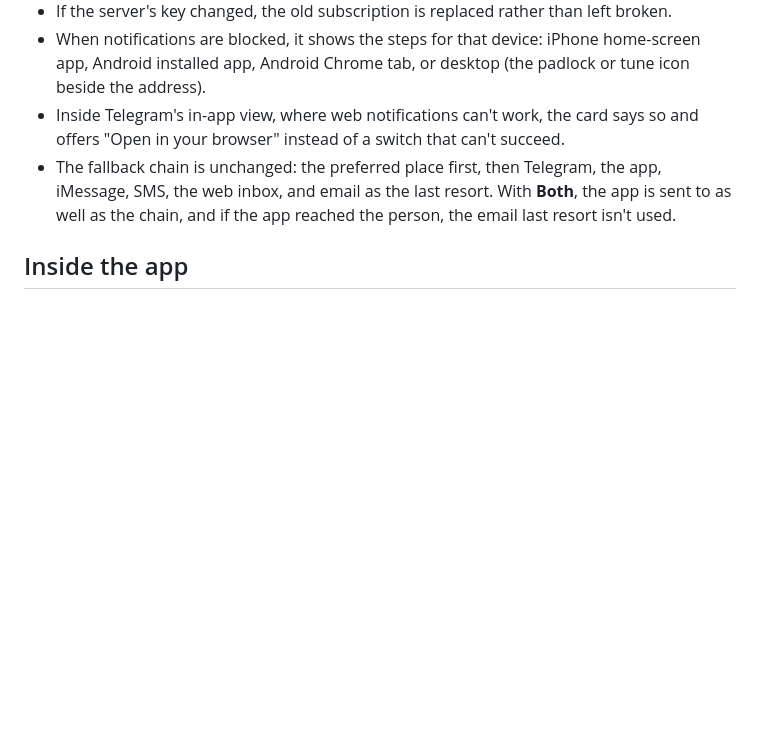
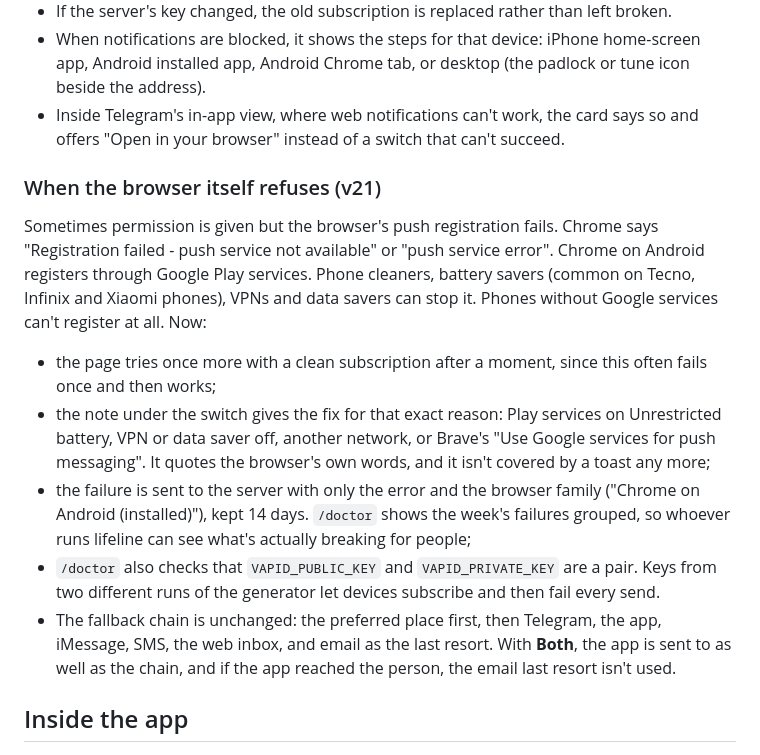
Before and after one commit to Evoxravenlaude/lifeline, a Markdown page: docs/APP.md, the part around the change. Drawn GitHub-style; blank space fills up the shorter version.

```diff
--- a/docs/APP.md
+++ b/docs/APP.md
@@ -35,6 +35,14 @@ What it does now (`web/app.js`):
 - If the server's key changed, the old subscription is replaced rather than left broken.
 - When notifications are blocked, it shows the steps for that device: iPhone home-screen app, Android installed app, Android Chrome tab, or desktop (the padlock or tune icon beside the address).
 - Inside Telegram's in-app view, where web notifications can't work, the card says so and offers "Open in your browser" instead of a switch that can't succeed.
+
+### When the browser itself refuses (v21)
+
+Sometimes permission is given but the browser's push registration fails. Chrome says "Registration failed - push service not available" or "push service error". Chrome on Android registers through Google Play services. Phone cleaners, battery savers (common on Tecno, Infinix and Xiaomi phones), VPNs and data savers can stop it. Phones without Google services can't register at all. Now:
+- the page tries once more with a clean subscription after a moment, since this often fails once and then works;
+- the note under the switch gives the fix for that exact reason: Play services on Unrestricted battery, VPN or data saver off, another network, or Brave's "Use Google services for push messaging". It quotes the browser's own words, and it isn't covered by a toast any more;
+- the failure is sent to the server with only the error and the browser family ("Chrome on Android (installed)"), kept 14 days. `/doctor` shows the week's failures grouped, so whoever runs lifeline can see what's actually breaking for people;
+- `/doctor` also checks that `VAPID_PUBLIC_KEY` and `VAPID_PRIVATE_KEY` are a pair. Keys from two different runs of the generator let devices subscribe and then fail every send.
 - The fallback chain is unchanged: the preferred place first, then Telegram, the app, iMessage, SMS, the web inbox, and email as the last resort. With **Both**, the app is sent to as well as the chain, and if the app reached the person, the email last resort isn't used.
 
 ## Inside the app
```
Also changed, not shown: README.md (+15 -3 lines).
